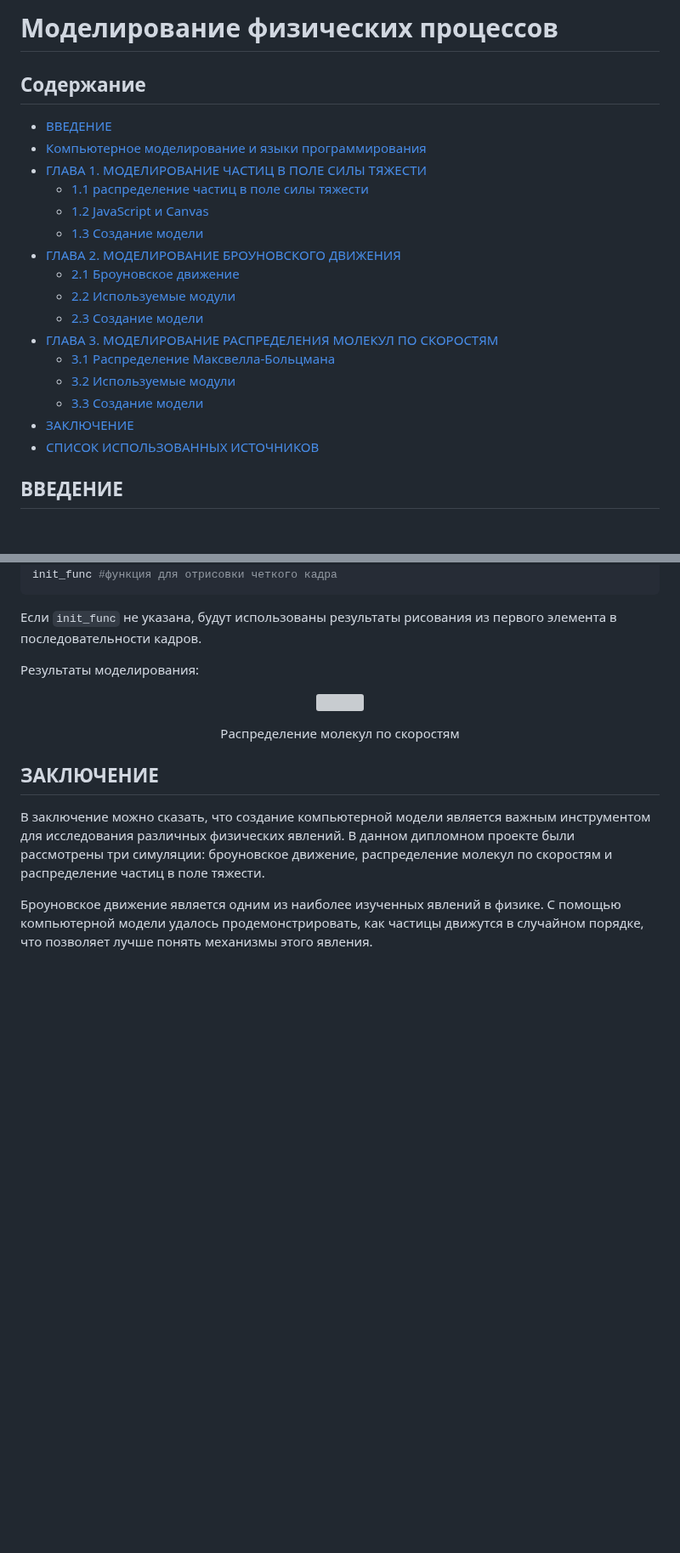
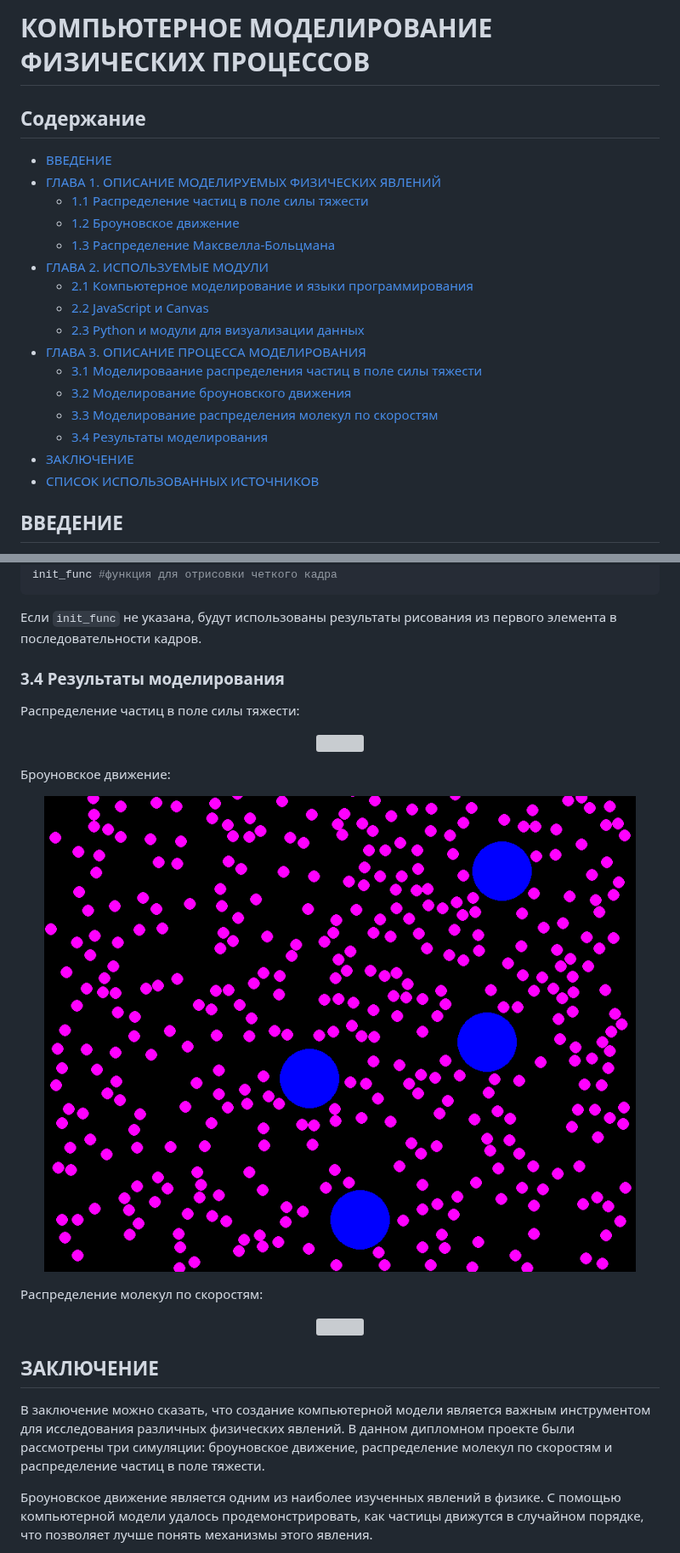
Before and after one commit to NogameNo-life/Graduate-work, a Markdown page: README.md, 2 parts joined by grey strips. Shown at 85% size. GitHub-like rendering; blank space fills up the shorter version; grey boxes are pictures that could not be loaded.

````diff
--- a/README.md
+++ b/README.md
@@ -1,19 +1,19 @@
-# Моделирование физических процессов
+# КОМПЬЮТЕРНОЕ МОДЕЛИРОВАНИЕ ФИЗИЧЕСКИХ ПРОЦЕССОВ
 
 ## Содержание
 
 + [ВВЕДЕНИЕ](#ВВЕДЕНИЕ)
-+ [Компьютерное моделирование и языки программирования](#Компьютерное-моделирование-и-языки-программирования)
-+ [ГЛАВА 1. МОДЕЛИРОВАНИЕ ЧАСТИЦ В ПОЛЕ СИЛЫ ТЯЖЕСТИ](#ГЛАВА-I-МОДЕЛИРОВАНИЕ-ЧАСТИЦ-В-ПОЛЕ-СИЛЫ-ТЯЖЕСТИ)
-    + [1.1 распределение частиц в поле силы тяжести](##11-распределение-частиц-в-поле-силы-тяжести)
-    + [1.2 JavaScript и Canvas](##12-JavaScript-и-Canvas)
-    + [1.3 Создание модели](##13-Создание-модели)
-+ [ГЛАВА 2. МОДЕЛИРОВАНИЕ БРОУНОВСКОГО ДВИЖЕНИЯ](#ГЛАВА-2-МОДЕЛИРОВАНИЕ-БРОУНОВСКОГО-ДВИЖЕНИЯ)
-    + [2.1 Броуновское движение](##21-Броуновское-движение)
-    + [2.2 Используемые модули](##22-Используемые-модули)
-    + [2.3 Создание модели](##23-Создание-модели)
-+ [ГЛАВА 3. МОДЕЛИРОВАНИЕ РАСПРЕДЕЛЕНИЯ МОЛЕКУЛ ПО СКОРОСТЯМ](#ГЛАВА-3-МОДЕЛИРОВАНИЕ-РАСПРЕДЕЛЕНИЯ-МОЛЕКУЛ-ПО-СКОРОСТЯМ)
-	+ [3.1 Распределение Максвелла-Больцмана](##31-Распределение-Максвелла-Больцмана)
-    + [3.2 Используемые модули](##32-Используемые-модули)
-    + [3.3 Создание модели](##33-Создание-модели)
++ [ГЛАВА 1. ОПИСАНИЕ МОДЕЛИРУЕМЫХ ФИЗИЧЕСКИХ ЯВЛЕНИЙ](#ГЛАВА-1-ОПИСАНИЕ-МОДЕЛИРУЕМЫХ-ФИЗИЧЕСКИХ-ЯВЛЕНИЙ)
+  + [1.1 Распределение частиц в поле силы тяжести](##1-1-распределение-частиц-в-поле-силы-тяжести)
+  + [1.2 Броуновское движение](##1-2-броуновское-движение)
+  + [1.3 Распределение Максвелла-Больцмана](##1-3-распределение-максвелла-больцмана)
++ [ГЛАВА 2. ИСПОЛЬЗУЕМЫЕ МОДУЛИ](#ГЛАВА-2-ИСПОЛЬЗУЕМЫЕ-МОДУЛИ)
+  + [2.1 Компьютерное моделирование и языки программирования](##2-1-компьютерное-моделирование-и-языки-программирования)
+  + [2.2 JavaScript и Canvas](##2-2-javascript-и-сanvas)
+  + [2.3 Python и модули для визуализации данных](##2-3-python-и-модули-для-визуализации-данных)
++ [ГЛАВА 3. ОПИСАНИЕ ПРОЦЕССА МОДЕЛИРОВАНИЯ](#ГЛАВА-3-ОПИСАНИЕ-ПРОЦЕССА-МОДЕЛИРОВАНИЯ)
+  + [3.1 Моделироваание распределения частиц в поле силы тяжести](##3-1-моделироваание-распределения-частиц-в-поле-силы-тяжести)
+  + [3.2 Моделирование броуновского движения](##3-2-моделирование-броуновского-движения)
+  + [3.3 Моделирование распределения молекул по скоростям](##3-3-моделирование-распределения-молекул-по-скоростям)
+  + [3.4 Результаты моделирования](##3-4-результаты-моделирования)
 + [ЗАКЛЮЧЕНИЕ](#ЗАКЛЮЧЕНИЕ)
@@ -308,12 +290,25 @@ init_func #функция для отрисовки четкого кадра
 
 Если ```init_func``` не указана, будут использованы результаты рисования из первого элемента в последовательности кадров.
 
-Результаты моделирования:
+### 3.4 Результаты моделирования
+
+Распределение частиц в поле силы тяжести:
+
+<p align="center">
+<img align="center" src="images/gravity.gif">
+</p>
+
+Броуновское движение:
+
+<p align="center">
+<img align="center" src="images/brownian.gif">
+</p>
+
+Распределение молекул по скоростям:
 
 <p align="center">
 <img align="center" src="images/mxd.gif">
 </p>
-<p align="center">Распределение молекул по скоростям</p>
 
 ## ЗАКЛЮЧЕНИЕ
 
````
Also changed, not shown: other parts of README.md (+95 -113 lines).
